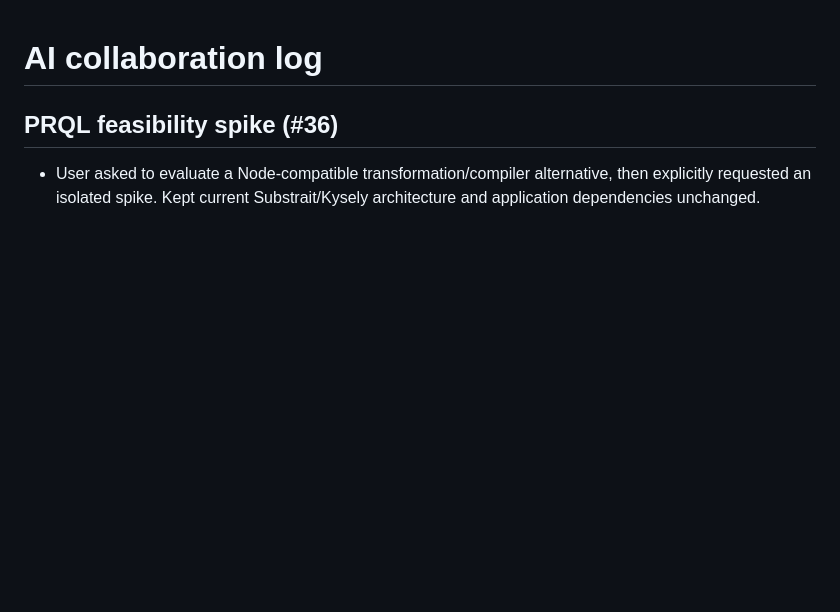
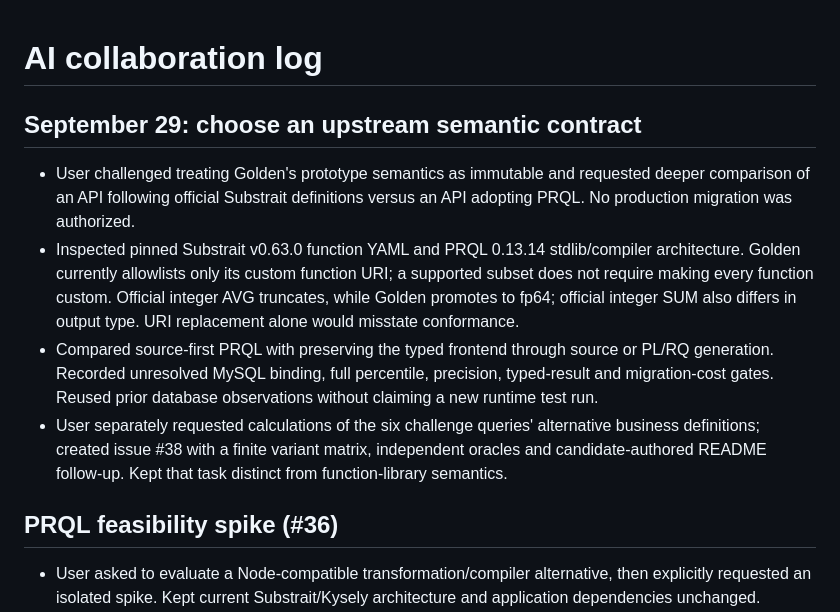
Before and after one commit to poweihuang0817/GoldenAnalyticsChallegne, a Markdown page: docs/AI-LOG.md, the part around the change. Rendered like a GitHub page; blank space fills up the shorter version.

```diff
--- a/docs/AI-LOG.md
+++ b/docs/AI-LOG.md
@@ -1,4 +1,11 @@
 # AI collaboration log
+
+## September 29: choose an upstream semantic contract
+
+- User challenged treating Golden's prototype semantics as immutable and requested deeper comparison of an API following official Substrait definitions versus an API adopting PRQL. No production migration was authorized.
+- Inspected pinned Substrait v0.63.0 function YAML and PRQL 0.13.14 stdlib/compiler architecture. Golden currently allowlists only its custom function URI; a supported subset does not require making every function custom. Official integer AVG truncates, while Golden promotes to fp64; official integer SUM also differs in output type. URI replacement alone would misstate conformance.
+- Compared source-first PRQL with preserving the typed frontend through source or PL/RQ generation. Recorded unresolved MySQL binding, full percentile, precision, typed-result and migration-cost gates. Reused prior database observations without claiming a new runtime test run.
+- User separately requested calculations of the six challenge queries' alternative business definitions; created issue #38 with a finite variant matrix, independent oracles and candidate-authored README follow-up. Kept that task distinct from function-library semantics.
 
 ## PRQL feasibility spike (#36)
 
```
Also changed, not shown: spikes/prql/DESIGN-COMPARISON.md (added, +139 -0 lines), spikes/prql/README.md (+3 -1 lines).
